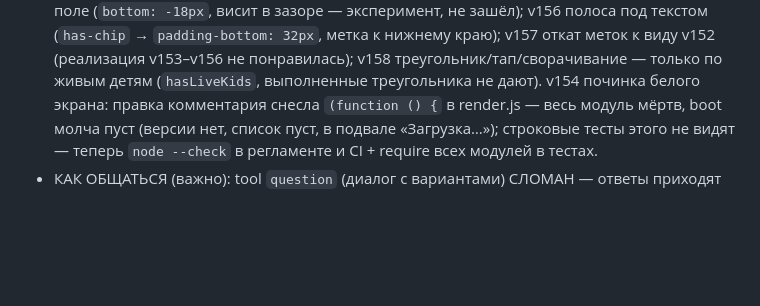
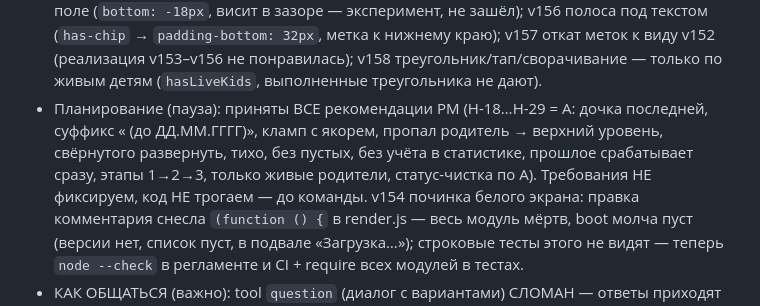
Before and after one commit to russkin/external-brain, a Markdown page: AGENTS.md, the part around the change. Drawn GitHub-style; blank space fills up the shorter version.

Commit message:
docs: решения по Планированию зафиксированы (пауза)

```diff
--- a/AGENTS.md
+++ b/AGENTS.md
@@ -578,6 +578,12 @@ Docs-only правки версию НЕ bump'ят. Есть регресс-те
   к виду v152 (реализация v153–v156 не понравилась);
   v158 треугольник/тап/сворачивание — только по живым детям
   (`hasLiveKids`, выполненные треугольника не дают).
+- Планирование (пауза): приняты ВСЕ рекомендации PM (H-18…H-29 = А:
+  дочка последней, суффикс « (до ДД.ММ.ГГГГ)», кламп с якорем, пропал
+  родитель → верхний уровень, свёрнутого развернуть, тихо, без пустых,
+  без учёта в статистике, прошлое срабатывает сразу, этапы 1→2→3,
+  только живые родители, статус-чистка по А). Требования НЕ фиксируем,
+  код НЕ трогаем — до команды.
   v154 починка белого экрана: правка комментария снесла `(function () {`
   в render.js — весь модуль мёртв, boot молча пуст (версии нет, список пуст,
   в подвале «Загрузка…»); строковые тесты этого не видят — теперь
```
